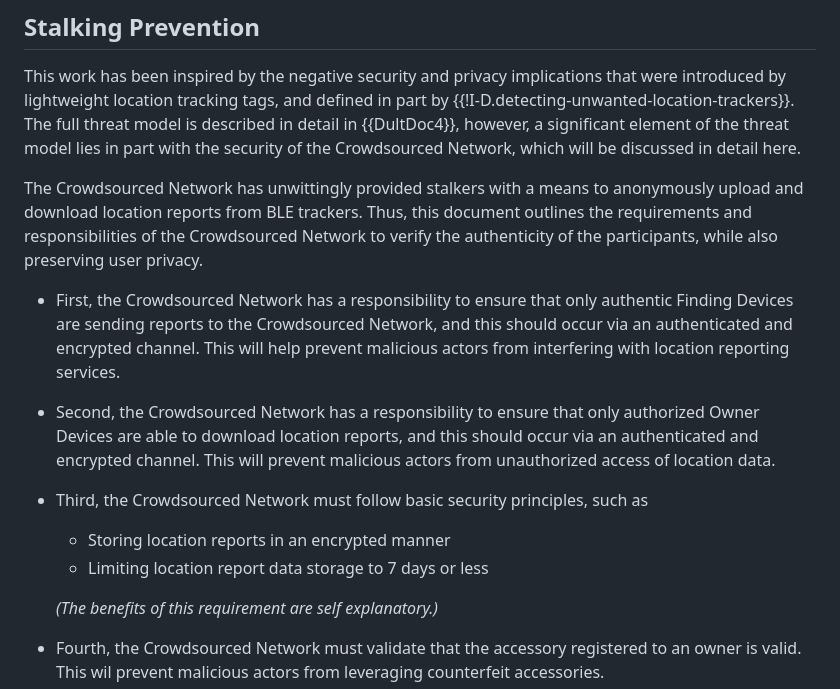
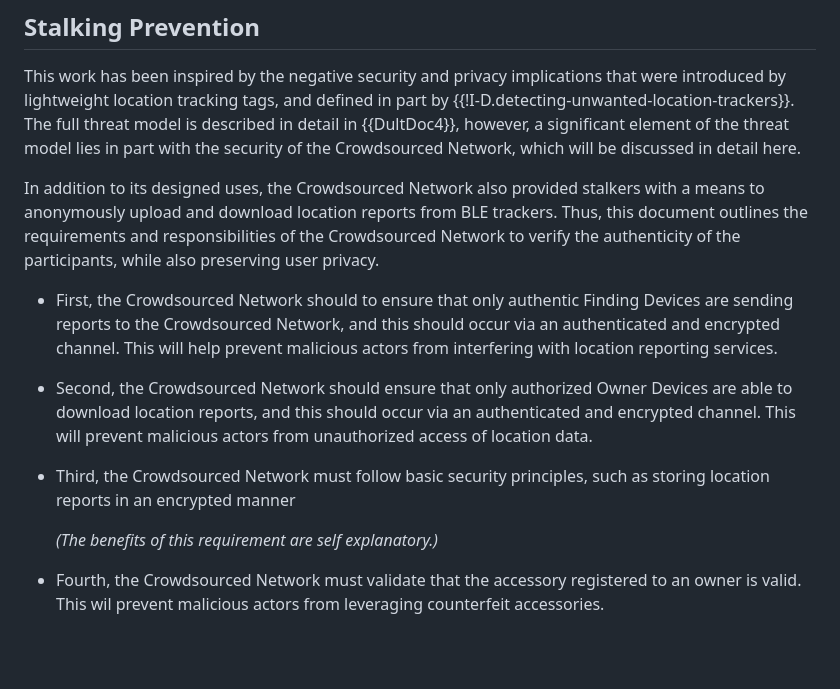
Before and after one commit to ekr/draft-fossaceca-dult-finding, a Markdown page: draft-fossaceca-dult-finding.md, the part around the change. GitHub-like rendering; blank space fills up the shorter version.

Commit message:
Edit requirements a bit

```diff
--- a/draft-fossaceca-dult-finding.md
+++ b/draft-fossaceca-dult-finding.md
@@ -225,16 +225,13 @@ detection of unwanted tracking tags. This protocol design is based on existing a
 
 This work has been inspired by the negative security and privacy implications that were introduced by lightweight location tracking tags, and defined in part by {{!I-D.detecting-unwanted-location-trackers}}. The full threat model is described in detail in {{DultDoc4}}, however, a significant element of the threat model lies in part with the security of the Crowdsourced Network, which will be discussed in detail here.
 
-The Crowdsourced Network has unwittingly provided stalkers with a means to anonymously upload and download location reports from BLE trackers. Thus, this document outlines the requirements and responsibilities of the Crowdsourced Network to verify the authenticity of the participants, while also preserving user privacy.
+In addition to its designed uses, the Crowdsourced Network also provided stalkers with a means to anonymously upload and download location reports from BLE trackers. Thus, this document outlines the requirements and responsibilities of the Crowdsourced Network to verify the authenticity of the participants, while also preserving user privacy.
 
+- First, the Crowdsourced Network should to ensure that only authentic Finding Devices are sending reports to the Crowdsourced Network, and this should occur via an authenticated and encrypted channel. This will help prevent malicious actors from interfering with location reporting services.
 
-- First, the Crowdsourced Network has a responsibility to ensure that only authentic Finding Devices are sending reports to the Crowdsourced Network, and this should occur via an authenticated and encrypted channel. This will help prevent malicious actors from interfering with location reporting services.
+- Second, the Crowdsourced Network should ensure that only authorized Owner Devices are able to download location reports, and this should occur via an authenticated and encrypted channel. This will prevent malicious actors from unauthorized access of location data.
 
-- Second, the Crowdsourced Network has a responsibility to ensure that only authorized Owner Devices are able to download location reports, and this should occur via an authenticated and encrypted channel. This will prevent malicious actors from unauthorized access of location data.
-
-- Third, the Crowdsourced Network must follow basic security principles, such as
-  - Storing location reports in an encrypted manner
-  - Limiting location report data storage to 7 days or less
+- Third, the Crowdsourced Network must follow basic security principles, such as storing location reports in an encrypted manner
 
   *(The benefits of this requirement are self explanatory.)*
 
```
